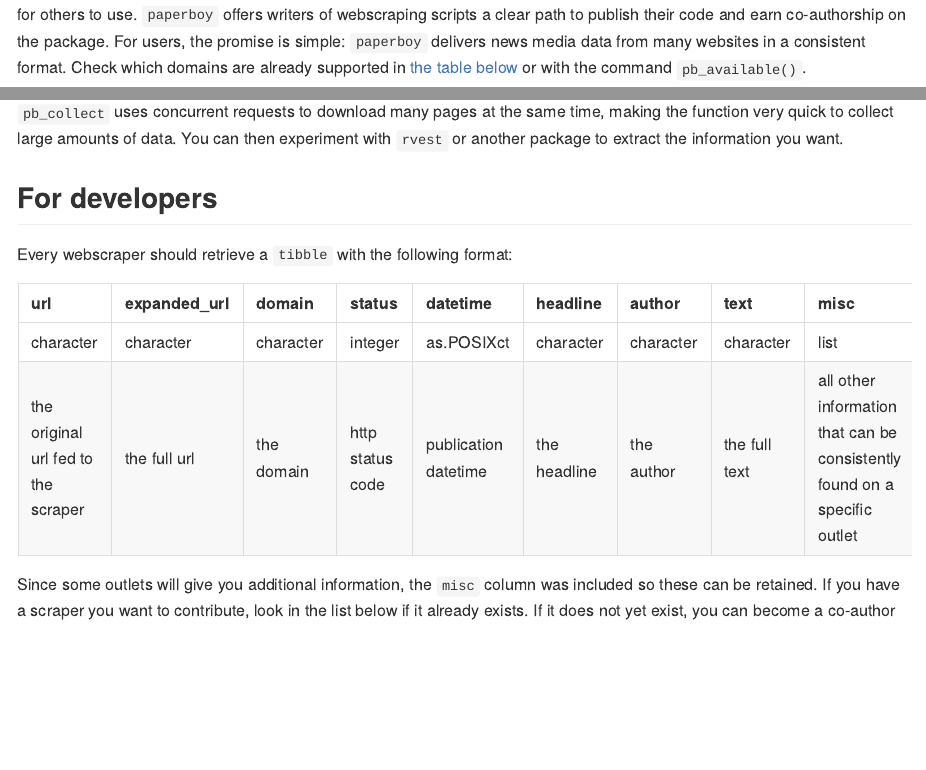
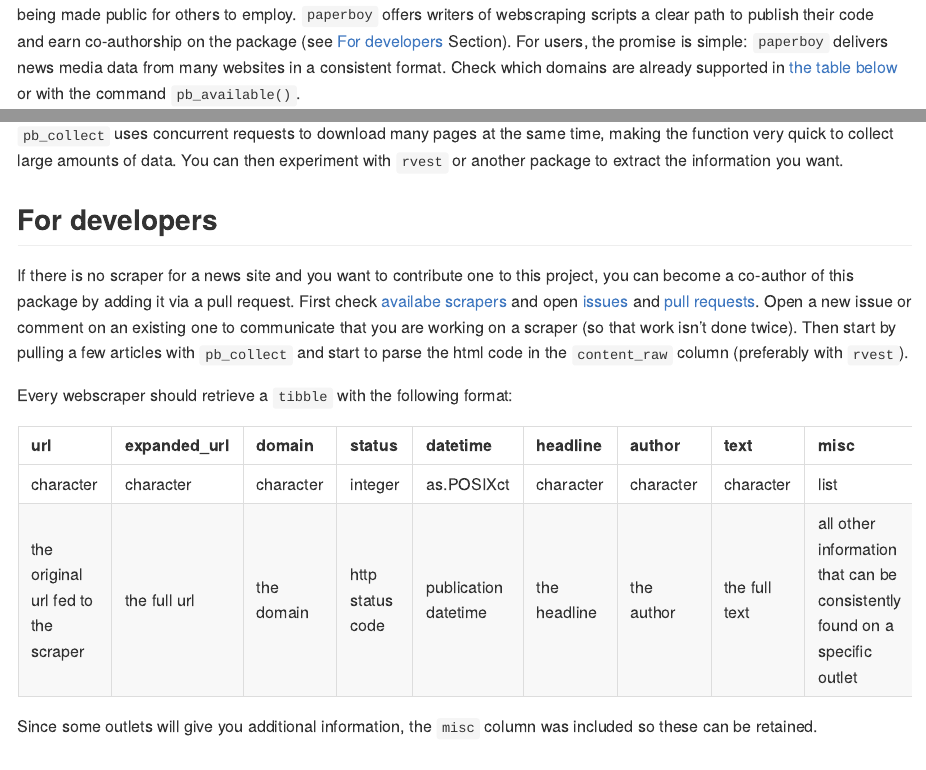
Before and after one commit to JBGruber/paperboy, an R Markdown document (README.Rmd): the page in a window 1100 px wide, from 180 px down, and a second part further down, joined at a grey line. The pictures show the output file README.md that the author committed with the source, drawn offline in the style of GitHub; badge pictures from the web are left out.

Commit message:
Added logo and improved instructions for developers

````diff
--- a/README.Rmd
+++ b/README.Rmd
@@ -47,8 +47,8 @@
 
 The philosophy of `paperboy` is that the package is a comprehensive collection of webscraping scripts for news media sites.
 Many data scientists and researchers write their own code when they have to retrieve news media content from websites.
-At the end of research projects, this code is often collecting digital dust on researchers hard drives instead of being made public for others to use.
-`paperboy` offers writers of webscraping scripts a clear path to publish their code and earn co-authorship on the package.
+At the end of research projects, this code is often collecting digital dust on researchers hard drives instead of being made public for others to employ.
+`paperboy` offers writers of webscraping scripts a clear path to publish their code and earn co-authorship on the package (see [For developers](#for-developers) Section).
 For users, the promise is simple: `paperboy` delivers news media data from many websites in a consistent format.
 Check which domains are already supported in [the table below](#available-scrapers) or with the command `pb_available()`.
 
@@ -111,6 +111,11 @@
 
 ## For developers
 
+If there is no scraper for a news site and you want to contribute one to this project, you can become a co-author of this package by adding it via a pull request.
+First check [availabe scrapers](#available-scrapers) and open [issues](https://github.com/JBGruber/paperboy/issues) and [pull requests](https://github.com/JBGruber/paperboy/pulls).
+Open a new issue or comment on an existing one to communicate that you are working on a scraper (so that work isn't done twice).
+Then start by pulling a few articles with `pb_collect` and start to parse the html code in the `content_raw` column (preferably with `rvest`).
+
 Every webscraper should retrieve a `tibble` with the following format:
 
 ```{r format, echo=FALSE}
@@ -122,8 +127,6 @@
 ```
 
 Since some outlets will give you additional information, the `misc` column was included so these can be retained.
-If you have a scraper you want to contribute, look in the list below if it already exists.
-If it does not yet exist, you can become a co-author of this package by adding it via a pull request.
 
 ## Available Scrapers
 
````
Also changed, not shown: README.md, README.Rmd (2 more changed lines), 2 other files.
